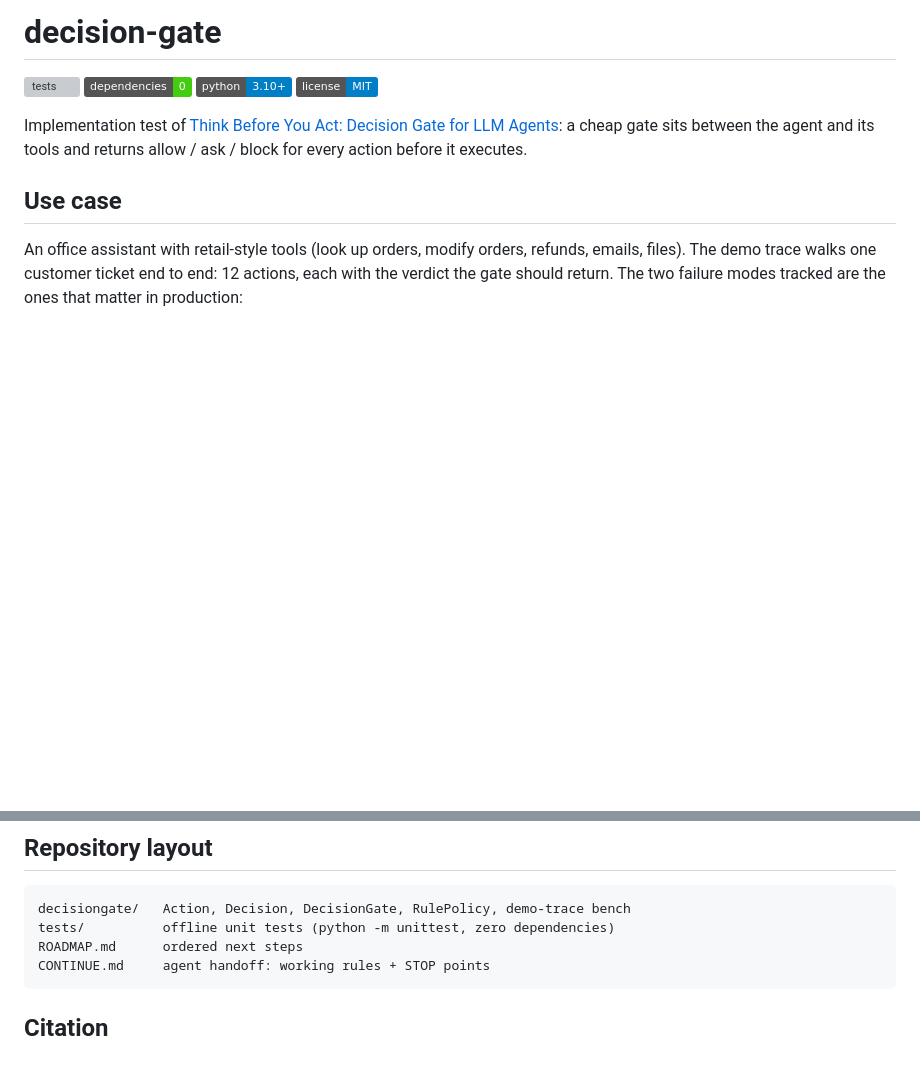
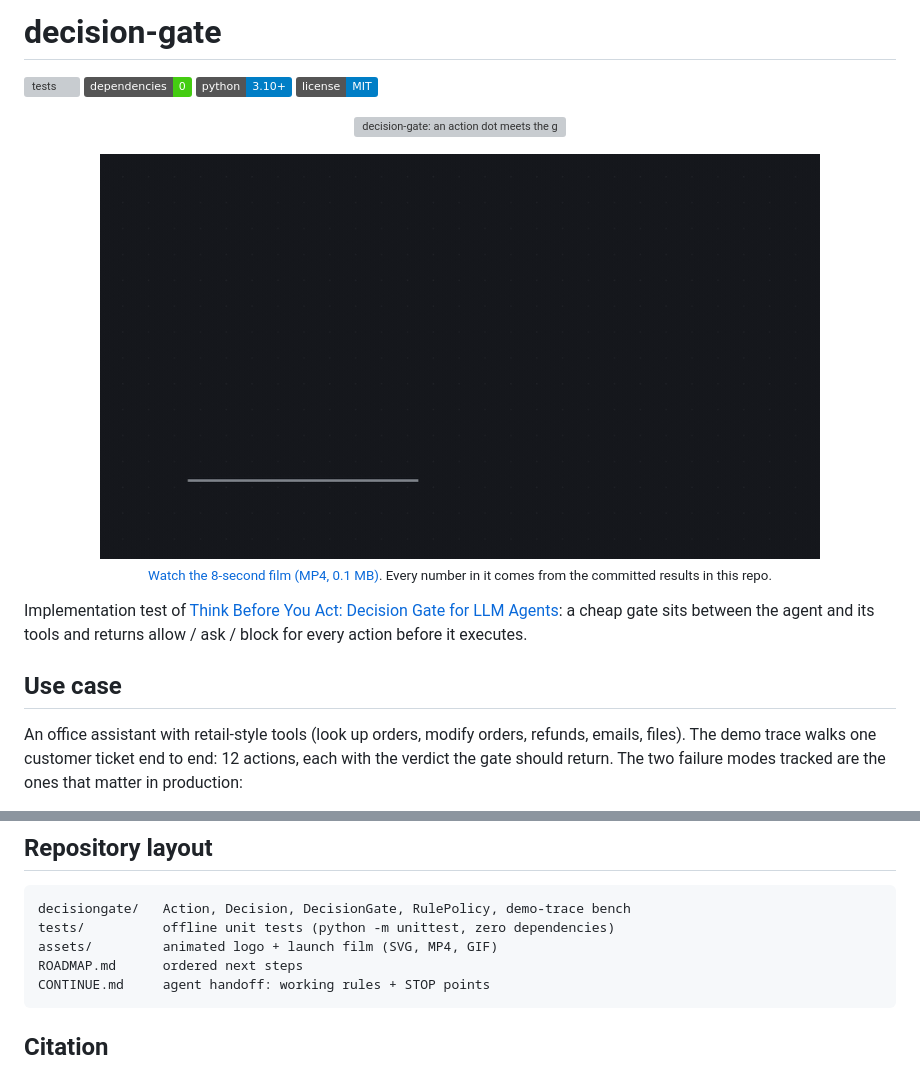
Before and after one commit to Gjusev/decision-gate, a Markdown page: README.md, 2 parts joined by grey strips. GitHub-like rendering; pictures changed too: assets/video/preview.gif (added); badges without logos; blank space fills up the shorter version; grey boxes are pictures that could not be loaded.

Commit message:
feat: animated logo (dark+light) + 8s launch film (MP4/GIF); CITATION.cff + CONTRIBUTING.md; README hero + film embed

````diff
--- a/README.md
+++ b/README.md
@@ -4,6 +4,21 @@
 [![dependencies](https://img.shields.io/badge/dependencies-0-success)]()
 [![python](https://img.shields.io/badge/python-3.10%2B-blue)]()
 [![License: MIT](https://img.shields.io/badge/license-MIT-blue.svg)](LICENSE)
+
+<p align="center">
+  <picture>
+    <source media="(prefers-color-scheme: dark)" srcset="assets/logo/logo-animated-dark.svg">
+    <img src="assets/logo/logo-animated-light.svg" alt="decision-gate: an action dot meets the gate — pass, pause and ask, or bounce back" width="560">
+  </picture>
+</p>
+
+<p align="center">
+  <a href="assets/video/decision-gate.mp4">
+    <img src="assets/video/preview.gif" alt="An amber action dot travels a rail toward a gate: it passes once, pauses at the ask lamp, and bounces back at a block" width="720">
+  </a>
+  <br>
+  <sub><a href="assets/video/decision-gate.mp4">Watch the 8-second film (MP4, 0.1 MB)</a>. Every number in it comes from the committed results in this repo.</sub>
+</p>
 
 Implementation test of [Think Before You Act: Decision Gate for LLM Agents](https://arxiv.org/abs/2610.38620):
 a cheap gate sits between the agent and its tools and returns allow / ask /
@@ -67,6 +82,7 @@ coding agents picking this up.
 ```
 decisiongate/   Action, Decision, DecisionGate, RulePolicy, demo-trace bench
 tests/          offline unit tests (python -m unittest, zero dependencies)
+assets/         animated logo + launch film (SVG, MP4, GIF)
 ROADMAP.md      ordered next steps
 CONTINUE.md     agent handoff: working rules + STOP points
 ```
````
Also changed, not shown: CONTRIBUTING.md (added, +25 -0 lines), 4 other files.
